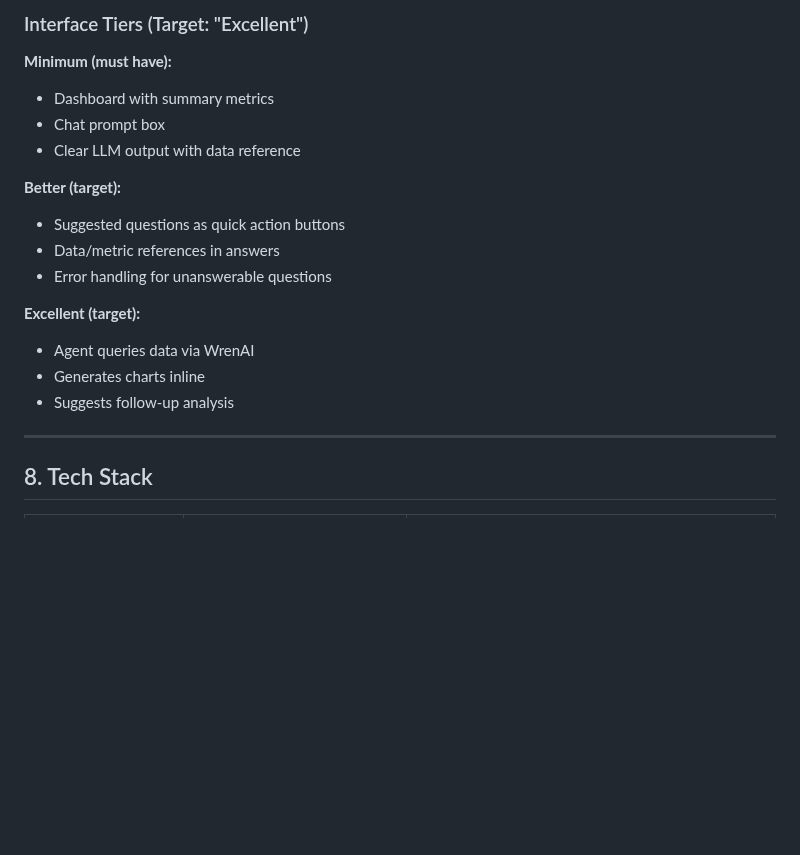
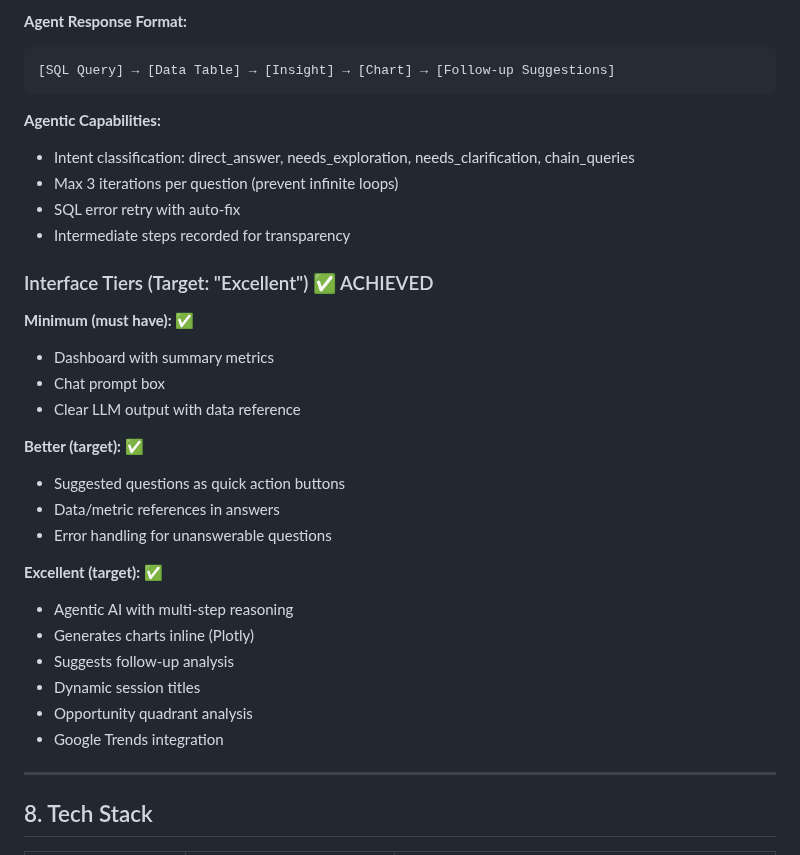
Before and after one commit to zakysyihan/gt-intelligence, a Markdown page: SPEC.md, the part around one of its changes. Drawn GitHub-style; blank space fills up the shorter version.

````diff
--- a/SPEC.md
+++ b/SPEC.md
@@ -339,20 +347,34 @@ The dashboard loads on open. Layout is fixed (4 metric cards + 3 charts), but ev
 
-### Interface Tiers (Target: "Excellent")
+**Agent Response Format:**
+```
+[SQL Query] → [Data Table] → [Insight] → [Chart] → [Follow-up Suggestions]
+```
 
-**Minimum (must have):**
+**Agentic Capabilities:**
+- Intent classification: direct_answer, needs_exploration, needs_clarification, chain_queries
+- Max 3 iterations per question (prevent infinite loops)
+- SQL error retry with auto-fix
+- Intermediate steps recorded for transparency
+
+### Interface Tiers (Target: "Excellent") ✅ ACHIEVED
+
+**Minimum (must have):** ✅
 - Dashboard with summary metrics
 - Chat prompt box
 - Clear LLM output with data reference
 
-**Better (target):**
+**Better (target):** ✅
 - Suggested questions as quick action buttons
 - Data/metric references in answers
 - Error handling for unanswerable questions
 
-**Excellent (target):**
-- Agent queries data via WrenAI
-- Generates charts inline
+**Excellent (target):** ✅
+- Agentic AI with multi-step reasoning
+- Generates charts inline (Plotly)
 - Suggests follow-up analysis
+- Dynamic session titles
+- Opportunity quadrant analysis
+- Google Trends integration
 
 ---
 
````
Also changed, not shown: other parts of SPEC.md (+84 -50 lines).
